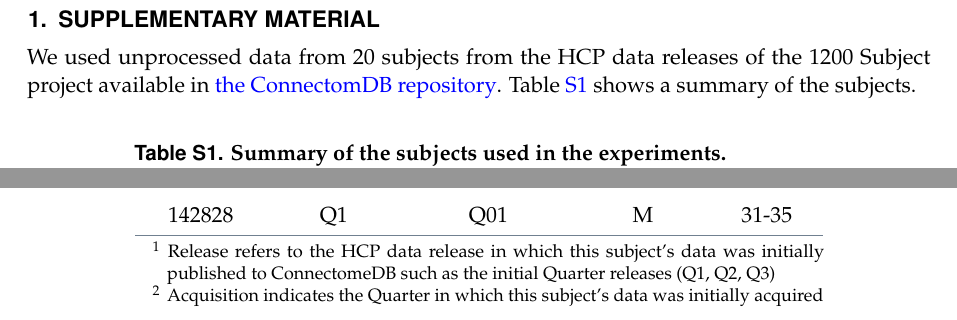
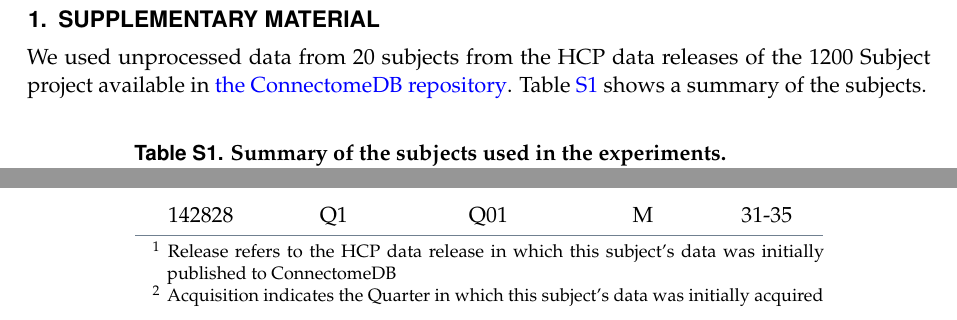
Before and after one commit to ali4006/HCP-reproducibility-paper, a LaTeX document (supplementary-files/file1.tex): two parts of the page, joined at a grey line, cut so that both start at the same text. Compiled offline with pdfLaTeX.

Commit message:
fix typo

```diff
--- a/supplementary-files/file1.tex
+++ b/supplementary-files/file1.tex
@@ -12,7 +12,7 @@
 
 \section{supplementary material}
 
-We used unprocessed data from 20 subjects from the HCP data releases of the 1200 Subject project available in \href{https://db.humanconnectome.org}{the ConnectomDB repository}.
+We used unprocessed data from 20 subjects from the HCP data releases of the 1200 Subject project available in \href{https://db.humanconnectome.org}{the ConnectomeDB repository}.
 Table \ref{tab:dataset} shows a summary of the subjects.
 
 \begin{table}[htbp]
@@ -48,7 +48,7 @@ Subject & Release\tnote{1} & Acquisition\tnote{2} & Gender & Age \\
   \label{tab:dataset}
   \begin{tablenotes}
   \footnotesize
-    \item[1] Release refers to the HCP data release in which this subject's data was initially published to ConnectomeDB such as the initial Quarter releases (Q1, Q2, Q3)
+    \item[1] Release refers to the HCP data release in which this subject's data was initially published to ConnectomeDB
     \item[2] Acquisition indicates the Quarter in which this subject's data was initially acquired
   \end{tablenotes}
 \end{threeparttable}
```
